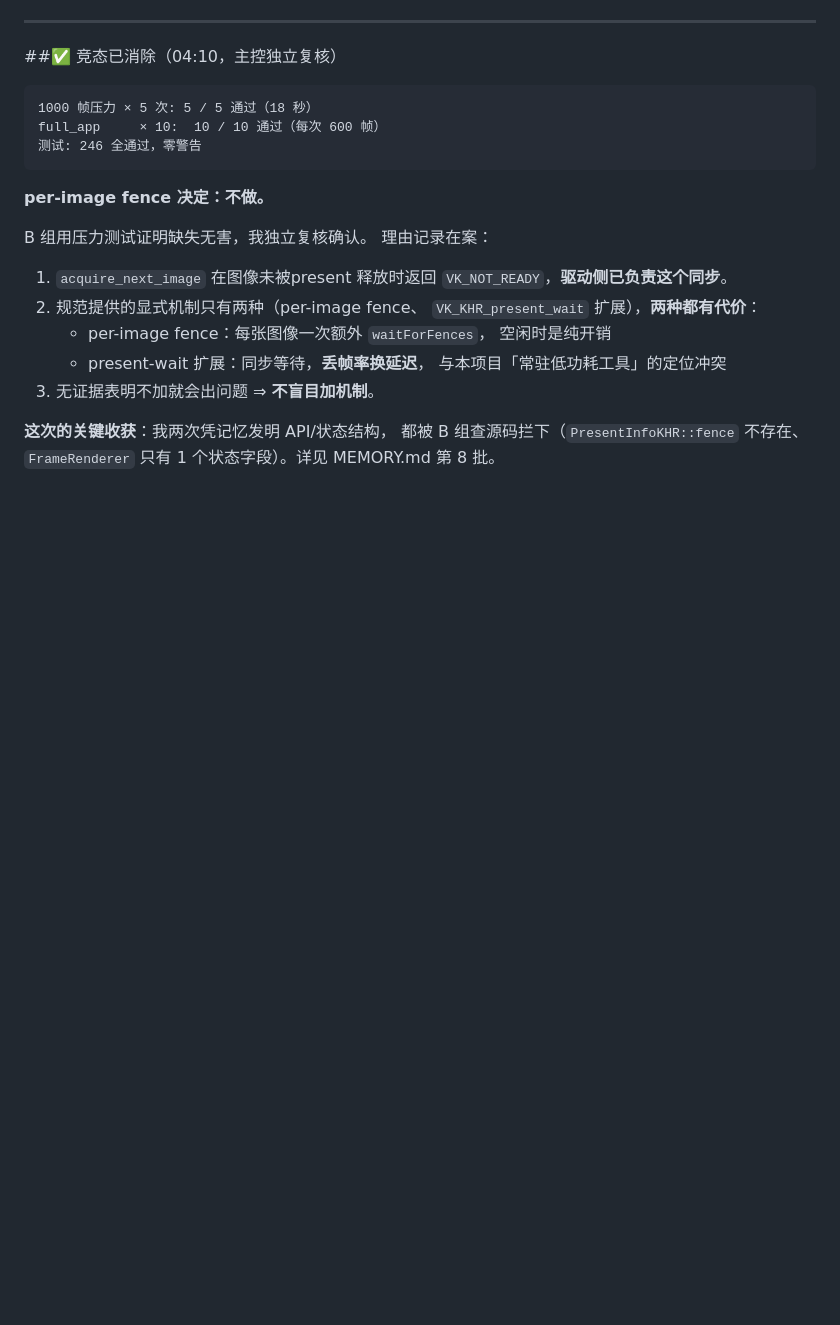
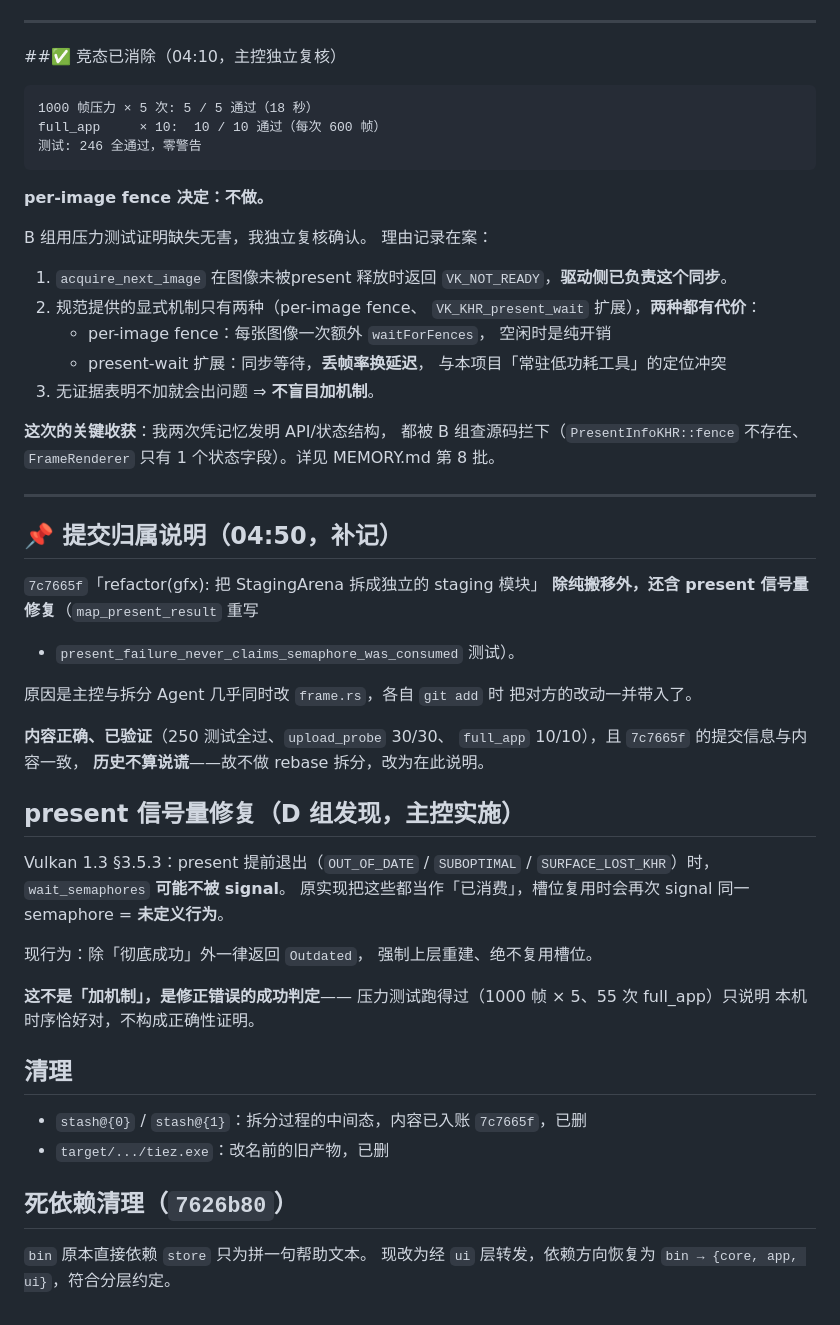
Before and after one commit to MCheng404/ModularClipboard, a Markdown page: PROGRESS.md, the part around the change. Rendered like a GitHub page; blank space fills up the shorter version.

Commit message:
docs(progress): 补记提交归属与present 信号量修复

```diff
--- a/PROGRESS.md
+++ b/PROGRESS.md
@@ -649,3 +649,43 @@ B 组用压力测试证明缺失无害，我独立复核确认。
 **这次的关键收获**：我两次凭记忆发明 API/状态结构，
 都被 B 组查源码拦下（`PresentInfoKHR::fence` 不存在、
 `FrameRenderer` 只有 1 个状态字段）。详见 MEMORY.md 第 8 批。
+
+---
+
+## 📌 提交归属说明（04:50，补记）
+
+`7c7665f`「refactor(gfx): 把 StagingArena 拆成独立的 staging 模块」
+**除纯搬移外，还含 present 信号量修复**（`map_present_result` 重写
++ `present_failure_never_claims_semaphore_was_consumed` 测试）。
+
+原因是主控与拆分 Agent 几乎同时改 `frame.rs`，各自 `git add` 时
+把对方的改动一并带入了。
+
+**内容正确、已验证**（250 测试全过、`upload_probe` 30/30、
+`full_app` 10/10），且 `7c7665f` 的提交信息与内容一致，
+**历史不算说谎**——故不做 rebase 拆分，改为在此说明。
+
+## present 信号量修复（D 组发现，主控实施）
+
+Vulkan 1.3 §3.5.3：present 提前退出（`OUT_OF_DATE` / `SUBOPTIMAL` /
+`SURFACE_LOST_KHR`）时，`wait_semaphores` **可能不被 signal**。
+原实现把这些都当作「已消费」，槽位复用时会再次 signal
+同一 semaphore = **未定义行为**。
+
+现行为：除「彻底成功」外一律返回 `Outdated`，
+强制上层重建、绝不复用槽位。
+
+**这不是「加机制」，是修正错误的成功判定**——
+压力测试跑得过（1000 帧 × 5、55 次 full_app）只说明
+本机时序恰好对，不构成正确性证明。
+
+## 清理
+
+- `stash@{0}` / `stash@{1}`：拆分过程的中间态，内容已入账 `7c7665f`，已删
+- `target/.../tiez.exe`：改名前的旧产物，已删
+
+## 死依赖清理（`7626b80`）
+
+`bin` 原本直接依赖 `store` 只为拼一句帮助文本。
+现改为经 `ui` 层转发，依赖方向恢复为
+`bin → {core, app, ui}`，符合分层约定。
```
